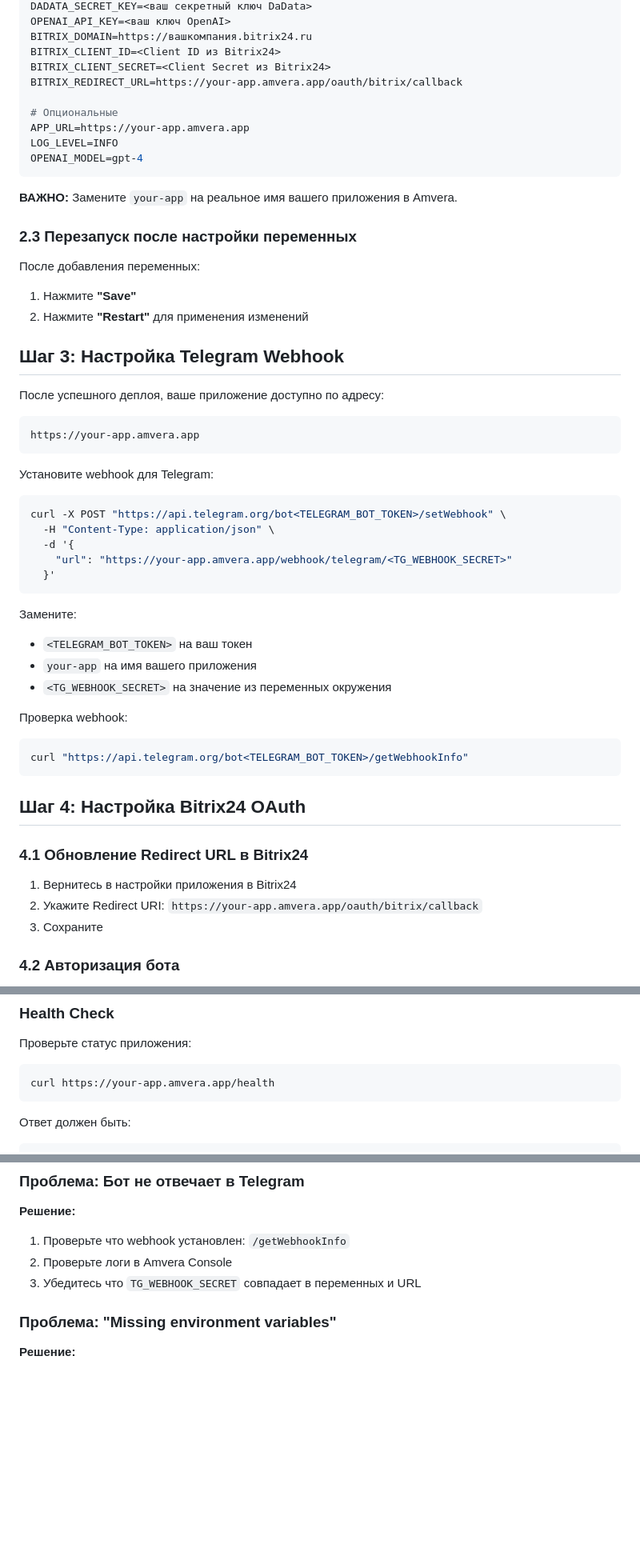
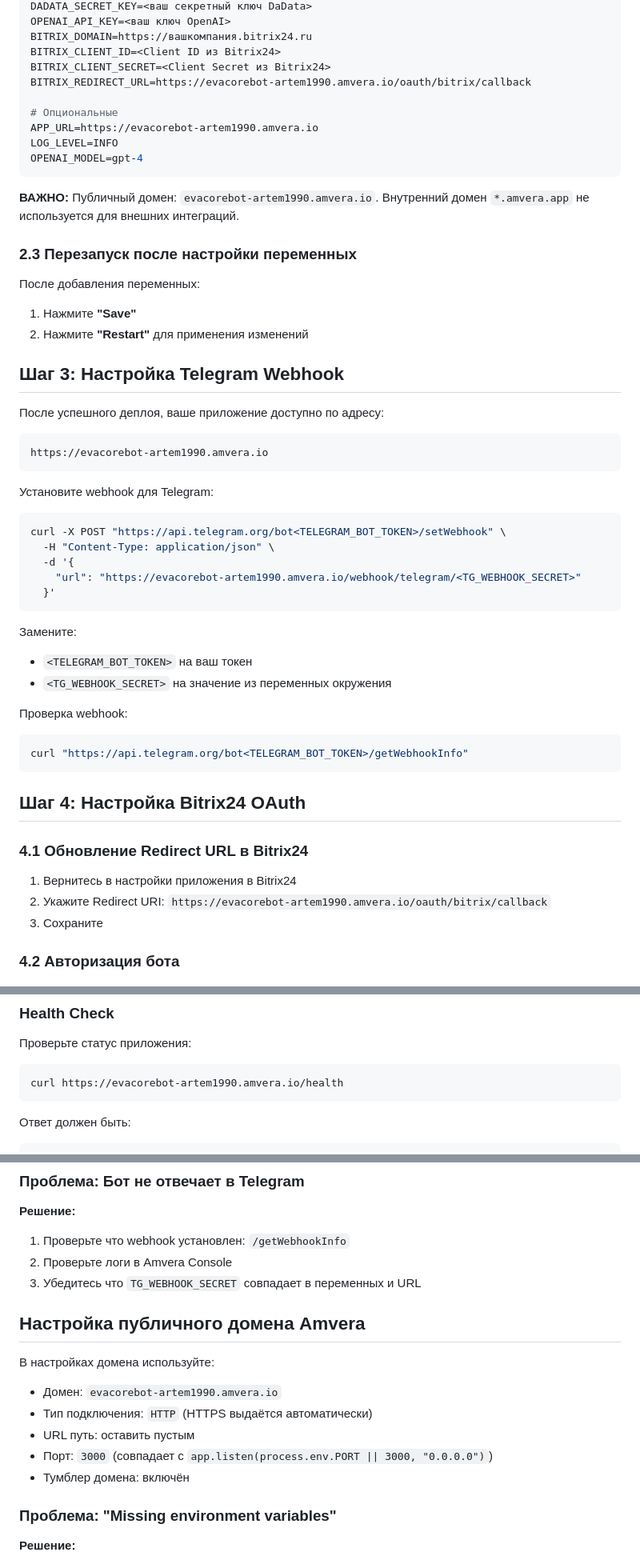
Before and after one commit to ArtemFilin1990/Ewabotjur, a Markdown page: DEPLOYMENT.md, 3 parts joined by grey strips. Shown at 80% size. GitHub-like rendering; blank space fills up the shorter version.

````diff
--- a/DEPLOYMENT.md
+++ b/DEPLOYMENT.md
@@ -61,15 +61,15 @@ OPENAI_API_KEY=<ваш ключ OpenAI>
 BITRIX_DOMAIN=https://вашкомпания.bitrix24.ru
 BITRIX_CLIENT_ID=<Client ID из Bitrix24>
 BITRIX_CLIENT_SECRET=<Client Secret из Bitrix24>
-BITRIX_REDIRECT_URL=https://your-app.amvera.app/oauth/bitrix/callback
+BITRIX_REDIRECT_URL=https://evacorebot-artem1990.amvera.io/oauth/bitrix/callback
 
 # Опциональные
-APP_URL=https://your-app.amvera.app
+APP_URL=https://evacorebot-artem1990.amvera.io
 LOG_LEVEL=INFO
 OPENAI_MODEL=gpt-4
 ```
 
-**ВАЖНО:** Замените `your-app` на реальное имя вашего приложения в Amvera.
+**ВАЖНО:** Публичный домен: `evacorebot-artem1990.amvera.io`. Внутренний домен `*.amvera.app` не используется для внешних интеграций.
 
 ### 2.3 Перезапуск после настройки переменных
 
@@ -81,7 +81,7 @@ OPENAI_MODEL=gpt-4
 
 После успешного деплоя, ваше приложение доступно по адресу:
 ```
-https://your-app.amvera.app
+https://evacorebot-artem1990.amvera.io
 ```
 
 Установите webhook для Telegram:
@@ -90,13 +90,12 @@ https://your-app.amvera.app
 curl -X POST "https://api.telegram.org/bot<TELEGRAM_BOT_TOKEN>/setWebhook" \
   -H "Content-Type: application/json" \
   -d '{
-    "url": "https://your-app.amvera.app/webhook/telegram/<TG_WEBHOOK_SECRET>"
+    "url": "https://evacorebot-artem1990.amvera.io/webhook/telegram/<TG_WEBHOOK_SECRET>"
   }'
 ```
 
 Замените:
 - `<TELEGRAM_BOT_TOKEN>` на ваш токен
-- `your-app` на имя вашего приложения
 - `<TG_WEBHOOK_SECRET>` на значение из переменных окружения
 
 Проверка webhook:
@@ -109,7 +108,7 @@ curl "https://api.telegram.org/bot<TELEGRAM_BOT_TOKEN>/getWebhookInfo"
 ### 4.1 Обновление Redirect URL в Bitrix24
 
 1. Вернитесь в настройки приложения в Bitrix24
-2. Укажите Redirect URI: `https://your-app.amvera.app/oauth/bitrix/callback`
+2. Укажите Redirect URI: `https://evacorebot-artem1990.amvera.io/oauth/bitrix/callback`
 3. Сохраните
 
 ### 4.2 Авторизация бота
@@ -151,7 +150,7 @@ curl "https://api.telegram.org/bot<TELEGRAM_BOT_TOKEN>/getWebhookInfo"
 
 Проверьте статус приложения:
 ```bash
-curl https://your-app.amvera.app/health
+curl https://evacorebot-artem1990.amvera.io/health
 ```
 
 Ответ должен быть:
@@ -173,6 +172,15 @@ curl https://your-app.amvera.app/health
 1. Проверьте что webhook установлен: `/getWebhookInfo`
 2. Проверьте логи в Amvera Console
 3. Убедитесь что `TG_WEBHOOK_SECRET` совпадает в переменных и URL
+
+## Настройка публичного домена Amvera
+
+В настройках домена используйте:
+- Домен: `evacorebot-artem1990.amvera.io`
+- Тип подключения: `HTTP` (HTTPS выдаётся автоматически)
+- URL путь: оставить пустым
+- Порт: `3000` (совпадает с `app.listen(process.env.PORT || 3000, "0.0.0.0")`)
+- Тумблер домена: включён
 
 ### Проблема: "Missing environment variables"
 
````
Also changed, not shown: other parts of DEPLOYMENT.md (+1 -1 lines), README.md (+4 -3 lines).
